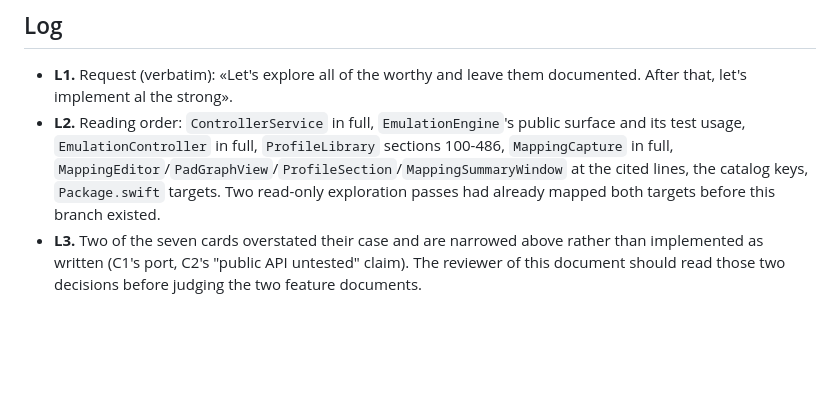
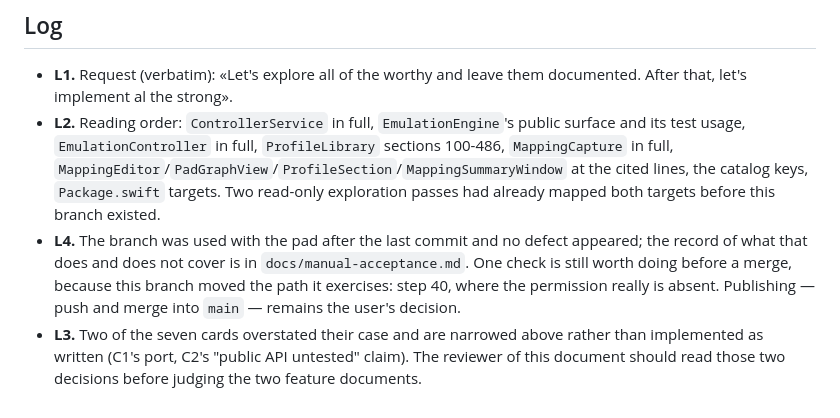
Before and after one commit to em4go/nacon-controller, a Markdown page: odd/tasks/architecture-review-2.md, the part around the change. Drawn GitHub-style; blank space fills up the shorter version.

```diff
--- a/odd/tasks/architecture-review-2.md
+++ b/odd/tasks/architecture-review-2.md
@@ -110,6 +110,10 @@ reason, so the churn has a purpose.
   `MappingEditor`/`PadGraphView`/`ProfileSection`/`MappingSummaryWindow` at the cited lines, the
   catalog keys, `Package.swift` targets. Two read-only exploration passes had already mapped both
   targets before this branch existed.
+- **L4.** The branch was used with the pad after the last commit and no defect appeared; the record of what
+  that does and does not cover is in `docs/manual-acceptance.md`. One check is still worth doing before a merge,
+  because this branch moved the path it exercises: step 40, where the permission really is absent. Publishing —
+  push and merge into `main` — remains the user's decision.
 - **L3.** Two of the seven cards overstated their case and are narrowed above rather than implemented
   as written (C1's port, C2's "public API untested" claim). The reviewer of this document should read
   those two decisions before judging the two feature documents.
```
Also changed, not shown: docs/manual-acceptance.md (+11 -0 lines).
